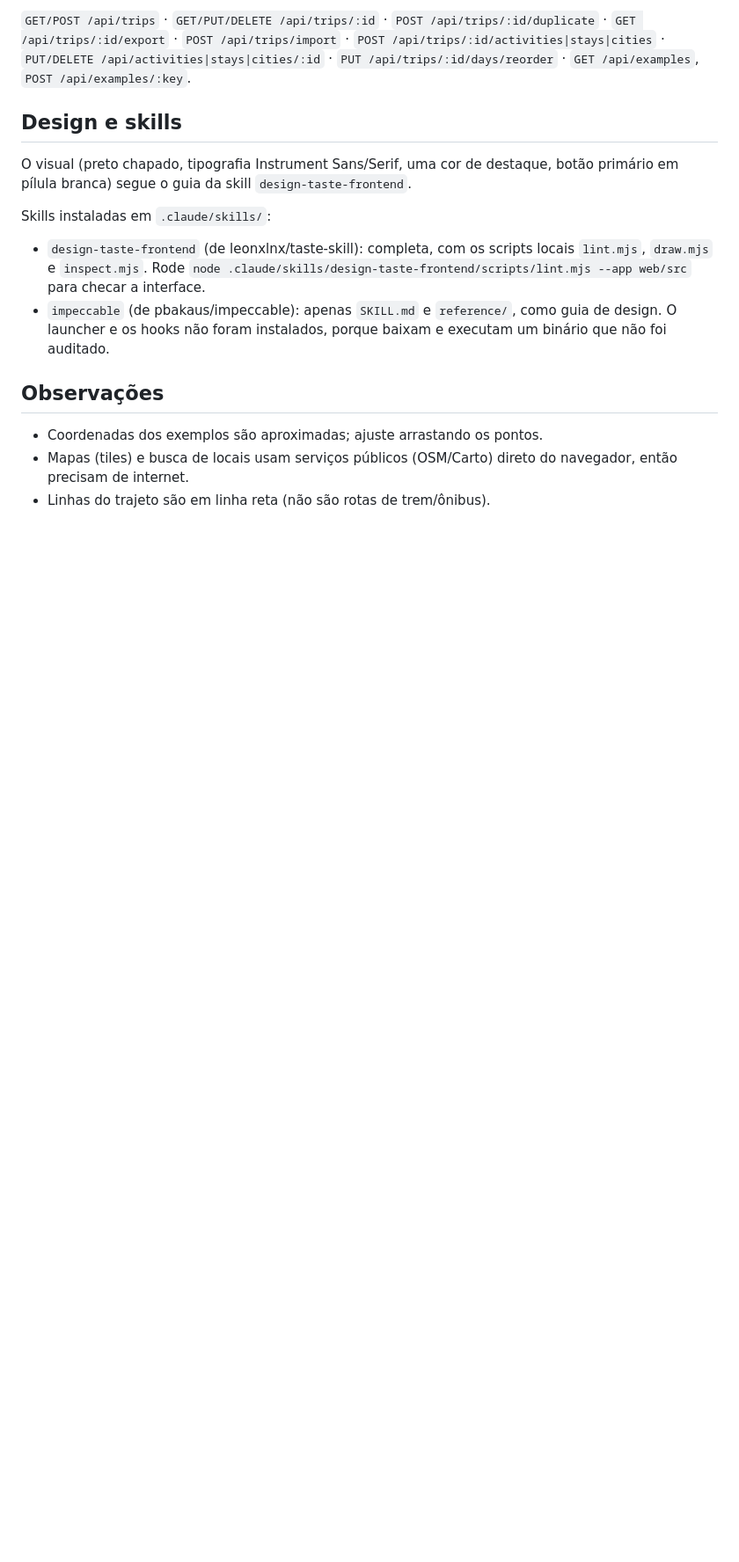
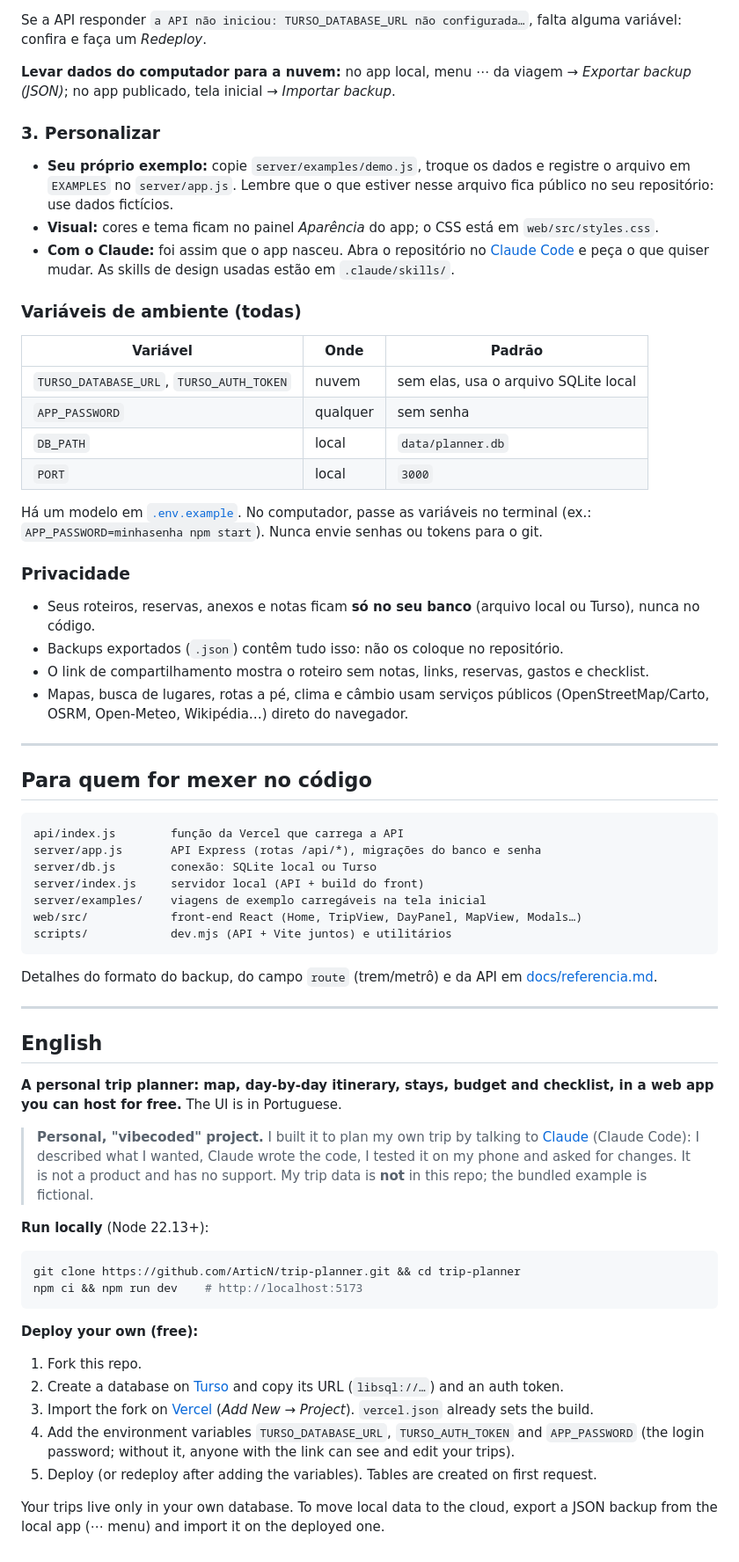
Before and after one commit to ArticN/trip-planner, a Markdown page: README.md, the part around one of its changes. Shown at 88% size. Drawn GitHub-style; blank space fills up the shorter version.

````diff
--- a/README.md
+++ b/README.md
@@ -96,18 +86,83 @@ Bancos criados quando o app tinha uma única viagem (Japão) são migrados autom
 
-`GET/POST /api/trips` · `GET/PUT/DELETE /api/trips/:id` · `POST /api/trips/:id/duplicate` · `GET /api/trips/:id/export` · `POST /api/trips/import` ·
-`POST /api/trips/:id/activities|stays|cities` · `PUT/DELETE /api/activities|stays|cities/:id` · `PUT /api/trips/:id/days/reorder` · `GET /api/examples`, `POST /api/examples/:key`.
+Se a API responder `a API não iniciou: TURSO_DATABASE_URL não configurada…`, falta alguma variável: confira e faça
+um *Redeploy*.
 
-## Design e skills
+**Levar dados do computador para a nuvem:** no app local, menu ⋯ da viagem → *Exportar backup (JSON)*; no app
+publicado, tela inicial → *Importar backup*.
 
-O visual (preto chapado, tipografia Instrument Sans/Serif, uma cor de destaque, botão primário em pílula branca) segue o guia da skill `design-taste-frontend`.
+### 3. Personalizar
 
-Skills instaladas em `.claude/skills/`:
+- **Seu próprio exemplo:** copie `server/examples/demo.js`, troque os dados e registre o arquivo em `EXAMPLES`
+  no `server/app.js`. Lembre que o que estiver nesse arquivo fica público no seu repositório: use dados fictícios.
+- **Visual:** cores e tema ficam no painel *Aparência* do app; o CSS está em `web/src/styles.css`.
+- **Com o Claude:** foi assim que o app nasceu. Abra o repositório no [Claude Code](https://claude.com/claude-code)
+  e peça o que quiser mudar. As skills de design usadas estão em `.claude/skills/`.
 
-- `design-taste-frontend` (de leonxlnx/taste-skill): completa, com os scripts locais `lint.mjs`, `draw.mjs` e `inspect.mjs`. Rode `node .claude/skills/design-taste-frontend/scripts/lint.mjs --app web/src` para checar a interface.
-- `impeccable` (de pbakaus/impeccable): apenas `SKILL.md` e `reference/`, como guia de design. O launcher e os hooks não foram instalados, porque baixam e executam um binário que não foi auditado.
+### Variáveis de ambiente (todas)
 
-## Observações
+| Variável | Onde | Padrão |
+|---|---|---|
+| `TURSO_DATABASE_URL`, `TURSO_AUTH_TOKEN` | nuvem | sem elas, usa o arquivo SQLite local |
+| `APP_PASSWORD` | qualquer | sem senha |
+| `DB_PATH` | local | `data/planner.db` |
+| `PORT` | local | `3000` |
 
-- Coordenadas dos exemplos são aproximadas; ajuste arrastando os pontos.
-- Mapas (tiles) e busca de locais usam serviços públicos (OSM/Carto) direto do navegador, então precisam de internet.
-- Linhas do trajeto são em linha reta (não são rotas de trem/ônibus).
+Há um modelo em [`.env.example`](.env.example). No computador, passe as variáveis no terminal
+(ex.: `APP_PASSWORD=minhasenha npm start`). Nunca envie senhas ou tokens para o git.
+
+### Privacidade
+
+- Seus roteiros, reservas, anexos e notas ficam **só no seu banco** (arquivo local ou Turso), nunca no código.
+- Backups exportados (`.json`) contêm tudo isso: não os coloque no repositório.
+- O link de compartilhamento mostra o roteiro sem notas, links, reservas, gastos e checklist.
+- Mapas, busca de lugares, rotas a pé, clima e câmbio usam serviços públicos (OpenStreetMap/Carto, OSRM,
+  Open-Meteo, Wikipédia…) direto do navegador.
+
+---
+
+## Para quem for mexer no código
+
+```
+api/index.js        função da Vercel que carrega a API
+server/app.js       API Express (rotas /api/*), migrações do banco e senha
+server/db.js        conexão: SQLite local ou Turso
+server/index.js     servidor local (API + build do front)
+server/examples/    viagens de exemplo carregáveis na tela inicial
+web/src/            front-end React (Home, TripView, DayPanel, MapView, Modals…)
+scripts/            dev.mjs (API + Vite juntos) e utilitários
+```
+
+Detalhes do formato do backup, do campo `route` (trem/metrô) e da API em
+[docs/referencia.md](docs/referencia.md).
+
+---
+
+<a id="english"></a>
+
+## English
+
+**A personal trip planner: map, day-by-day itinerary, stays, budget and checklist, in a web app you can host for
+free.** The UI is in Portuguese.
+
+> **Personal, "vibecoded" project.** I built it to plan my own trip by talking to [Claude](https://claude.ai)
+> (Claude Code): I described what I wanted, Claude wrote the code, I tested it on my phone and asked for changes.
+> It is not a product and has no support. My trip data is **not** in this repo; the bundled example is fictional.
+
+**Run locally** (Node 22.13+):
+
+```bash
+git clone https://github.com/ArticN/trip-planner.git && cd trip-planner
+npm ci && npm run dev    # http://localhost:5173
+```
+
+**Deploy your own (free):**
+
+1. Fork this repo.
+2. Create a database on [Turso](https://turso.tech) and copy its URL (`libsql://…`) and an auth token.
+3. Import the fork on [Vercel](https://vercel.com) (*Add New → Project*). `vercel.json` already sets the build.
+4. Add the environment variables `TURSO_DATABASE_URL`, `TURSO_AUTH_TOKEN` and `APP_PASSWORD` (the login password;
+   without it, anyone with the link can see and edit your trips).
+5. Deploy (or redeploy after adding the variables). Tables are created on first request.
+
+Your trips live only in your own database. To move local data to the cloud, export a JSON backup from the local
+app (⋯ menu) and import it on the deployed one.
````
Also changed, not shown: other parts of README.md (+67 -77 lines), docs/referencia.md (added, +57 -0 lines), docs/screenshots/day.png (added), docs/screenshots/home.png (added), docs/screenshots/mobile-day.png (added), docs/screenshots/overview.png (added), 9 other files.
